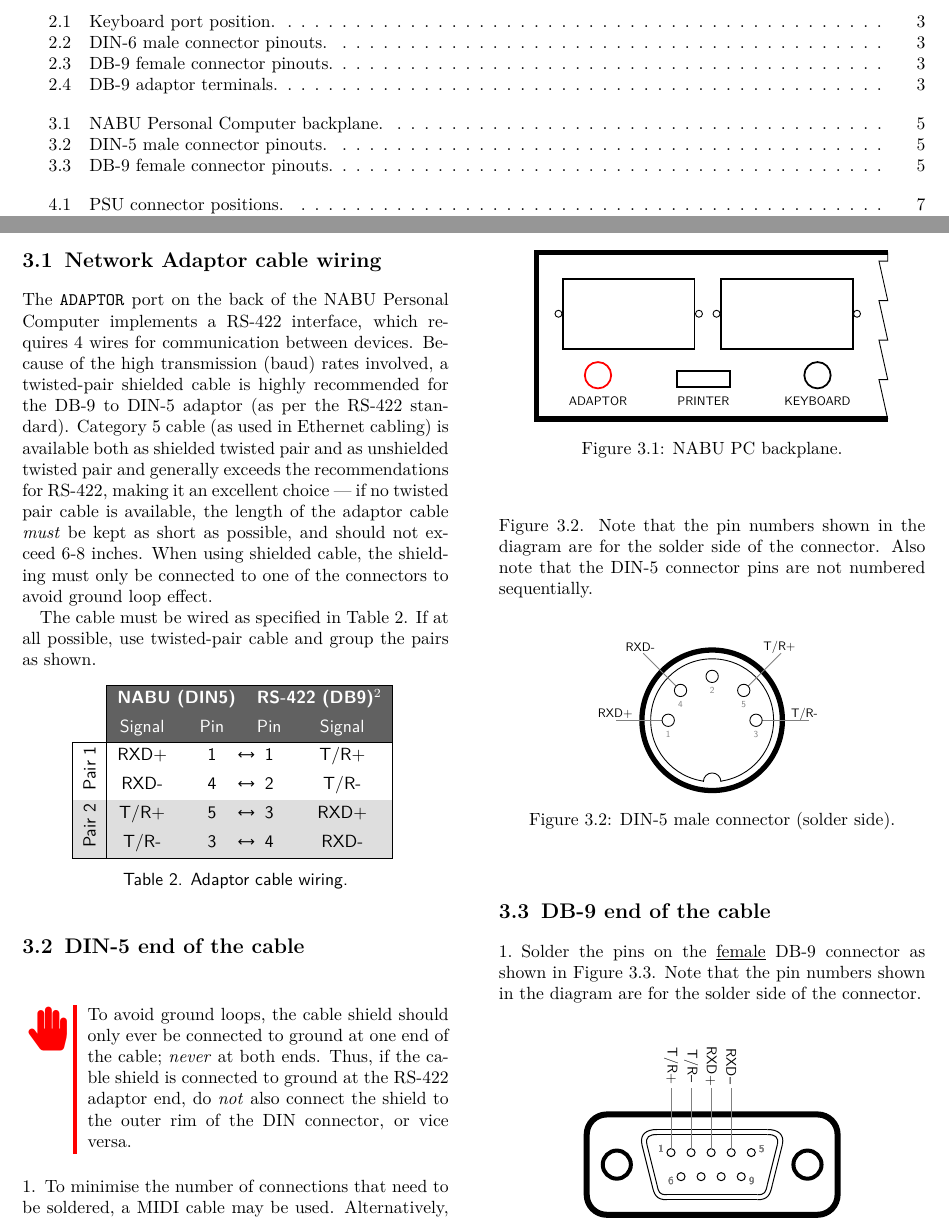
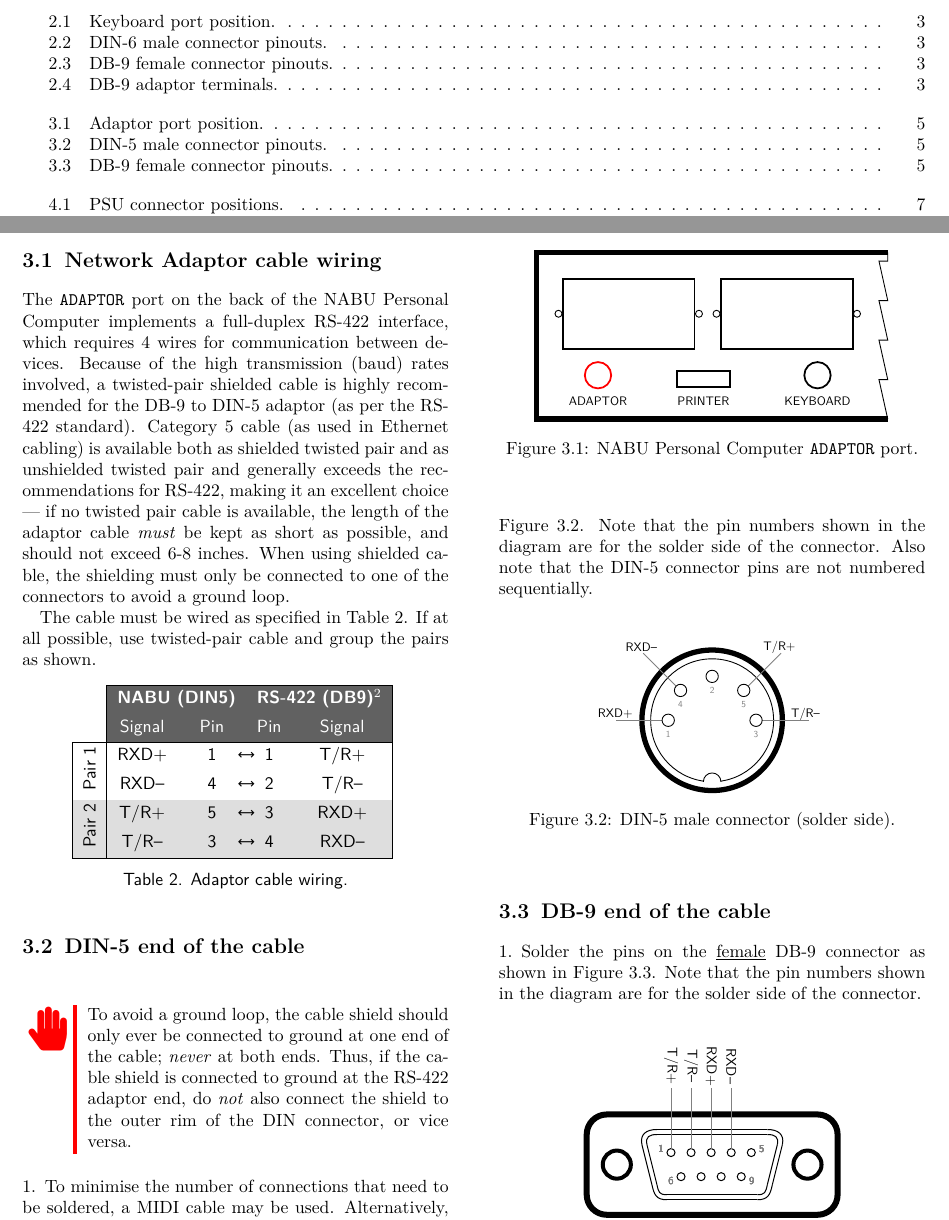
Before and after one commit to dimitrit/nabu-howto, a LaTeX document (howto.tex, which reads howto-rs422.tex): two parts of pages 5 and 11 of 16, joined at a grey line, cut so that both start at the same text. Compiled offline with pdfLaTeX.

Commit message:
Minor style improvements

```diff
--- a/howto-rs422.tex
+++ b/howto-rs422.tex
@@ -6,7 +6,7 @@
 \footnotetext[1]{See the NABU RetroNet website <https://nabu.ca> for details.}
 
 \section{Network Adaptor cable wiring}
-The \texttt{ADAPTOR} port on the back of the NABU Personal Computer implements a RS-422 interface, which requires 4 wires for communication between devices. Because of the high transmission (baud) rates involved, a twisted-pair shielded cable is highly recommended for the DB-9 to DIN-5 adaptor (as per the RS-422 standard). Category 5 cable (as used in Ethernet cabling) is available both as shielded twisted pair and as unshielded twisted pair and generally exceeds the recommendations for RS-422, making it an excellent choice --- if no twisted pair cable is available, the length of the adaptor cable \textit{must} be kept as short as possible, and should not exceed 6-8 inches. When using shielded cable, the shielding must only be connected to one of the connectors to avoid ground loop effect.
+The \texttt{ADAPTOR} port on the back of the NABU Personal Computer implements a full-duplex RS-422 interface, which requires 4 wires for communication between devices. Because of the high transmission (baud) rates involved, a twisted-pair shielded cable is highly recommended for the DB-9 to DIN-5 adaptor (as per the RS-422 standard). Category 5 cable (as used in Ethernet cabling) is available both as shielded twisted pair and as unshielded twisted pair and generally exceeds the recommendations for RS-422, making it an excellent choice --- if no twisted pair cable is available, the length of the adaptor cable \textit{must} be kept as short as possible, and should not exceed 6-8 inches. When using shielded cable, the shielding must only be connected to one of the connectors to avoid a ground loop.
 
 The cable must be wired as specified in Table~\ref{tbl:adaptor}. If at all possible, use twisted-pair cable and group the pairs as shown.
 
@@ -30,9 +30,9 @@
 		& NABU (DIN5) & & RS-422 (DB9)\footnotemark[2] &\\
 		& Signal & Pin & Pin & Signal \\
 		\rotatebox{90}{Pair 1} & RXD+ & 1 & 1 & T/R+ \\
-		& RXD- & 4 & 2 & T/R- \\
+		& RXD-- & 4 & 2 & T/R-- \\
 		\rotatebox{90}{Pair 2} & T/R+ & 5 & 3 & RXD+ \\
-		& T/R- & 3 & 4 & RXD- \\
+		& T/R-- & 3 & 4 & RXD-- \\
 	\end{tblr}
 	\taskLbl{tbl:adaptor}
 	\taskTable{Adaptor cable wiring.}
@@ -40,7 +40,7 @@
 \footnotetext[2]{Pin numbers shown are for the DTECH DT-5019 USB TO RS485/422 adaptor cable.  Refer to the relevant manufacturer's documentation for other RS-422 interfaces.}
 
 \section{DIN-5 end of the cable}
-\awesomebox[red]{2pt}{\faHandPaper}{red}{To avoid ground loops, the cable shield should only ever be connected to ground at one end of the cable; \textit{never} at both ends. Thus, if the cable shield is connected to ground at the \mbox{RS-422} adaptor end, do \textit{not} also connect the shield to the outer rim of the DIN connector, or vice versa.}
+\awesomebox[red]{2pt}{\faHandPaper}{red}{To avoid a ground loop, the cable shield should only ever be connected to ground at one end of the cable; \textit{never} at both ends. Thus, if the cable shield is connected to ground at the \mbox{RS-422} adaptor end, do \textit{not} also connect the shield to the outer rim of the DIN connector, or vice versa.}
 \begin{enumerate}
 	\item To minimise the number of connections that need to be soldered, a MIDI cable may be used. Alternatively, solder the pins of a \underline{male} DIN-5 connector as shown in Figure \ref{fig:din5}. Note that the pin numbers shown in the diagram are for the solder side of the connector. Also note that the \mbox{DIN-5} connector pins are not numbered sequentially.
 \end{enumerate}
@@ -65,7 +65,7 @@
 				\draw[line width=2mm,fill=white] (16,3.7) rectangle (22,5.5); \node[black,scale=4,] at (19,2) {PRINTER};
 			\end{tikzpicture}
 		}
-		\caption[NABU Personal Computer backplane.]{NABU PC backplane.}
+		\caption[Adaptor port position.]{NABU Personal Computer \texttt{ADAPTOR} port.}
 		\label{fig:backplane}
 	\end{center}
 \end{figure}
```
Also changed, not shown: howto-rs422.tex (2 more changed lines).
